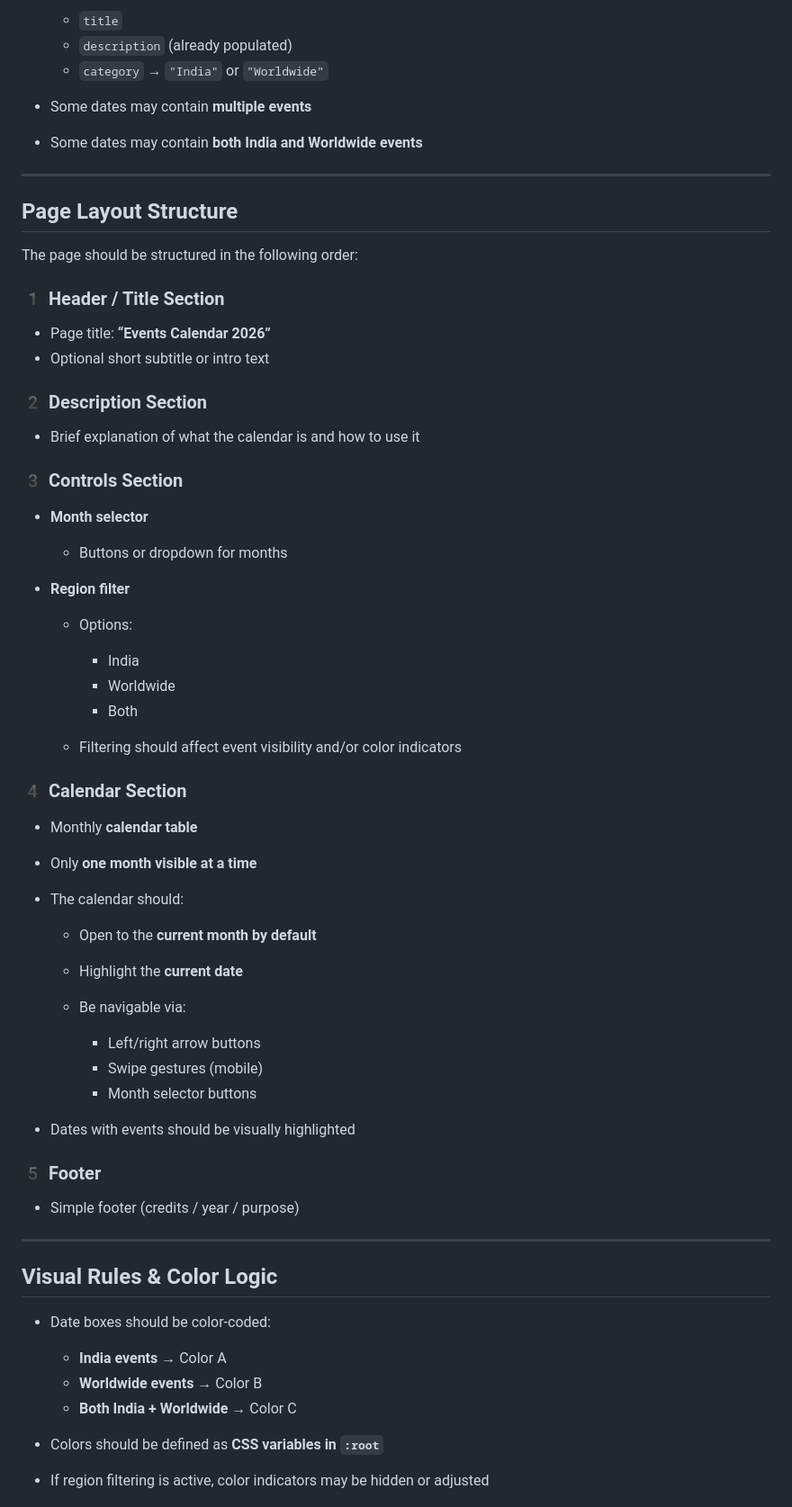
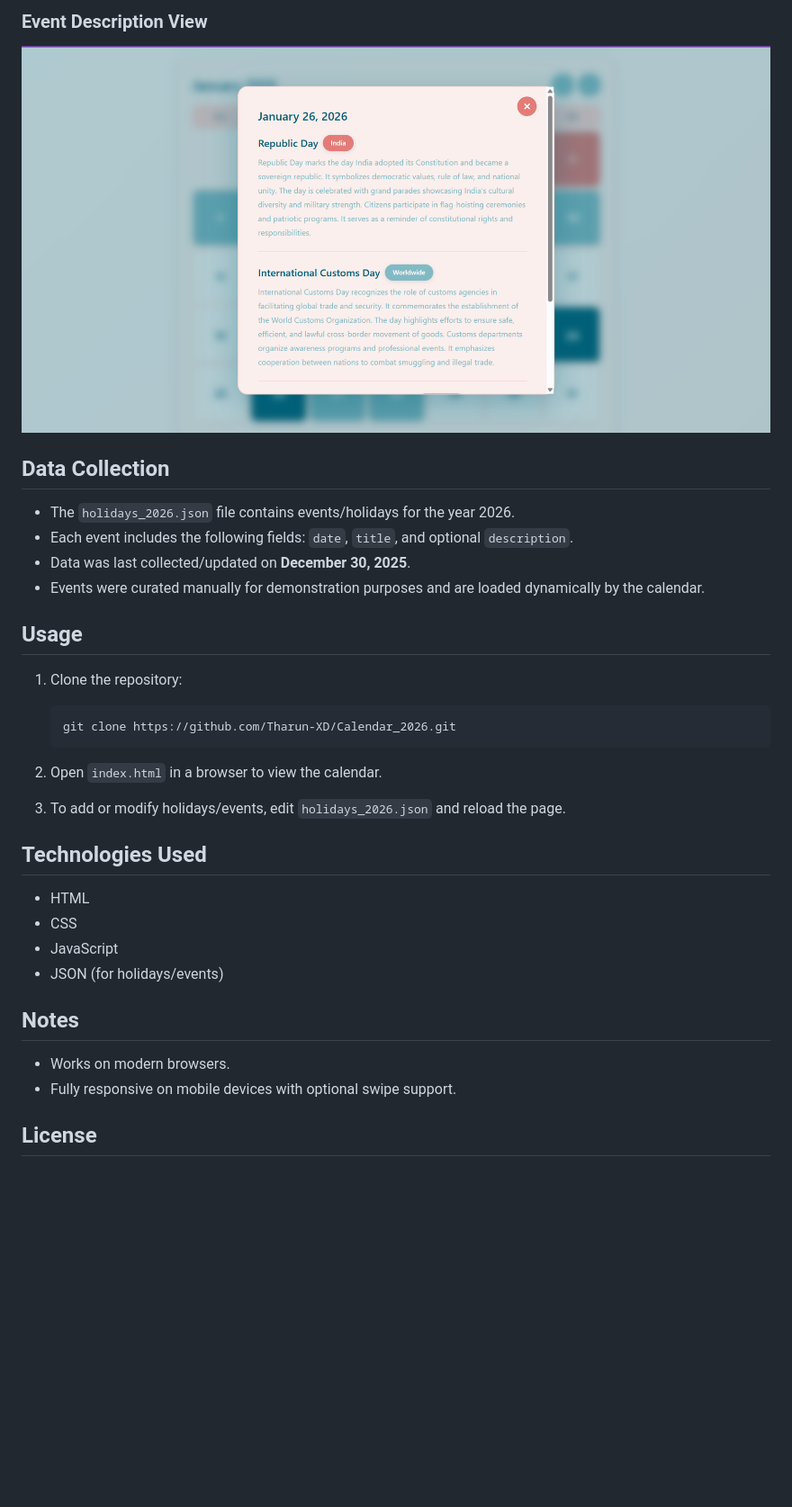
Before and after one commit to Tharun-XD/Calendar_2026, a Markdown page: README.md, the part around the change printed below. Shown: that part at 90% size. Rendered like a GitHub page; pictures changed too: Screenshots/Screenshot_3.png (added); blank space fills up the shorter version.

````diff
--- a/README.md
+++ b/README.md
@@ -55,67 +35,36 @@ The calendar data is stored in a `.json` file with the following structure:
 
-  * `title`
-  * `description` (already populated)
-  * `category` → `"India"` or `"Worldwide"`
-* Some dates may contain **multiple events**
-* Some dates may contain **both India and Worldwide events**
+### Event Description View
+![Mobile View](Screenshots/Screenshot_3.png)
 
----
 
-## Page Layout Structure
+## Data Collection
 
-The page should be structured in the following order:
+* The `holidays_2026.json` file contains events/holidays for the year 2026.
+* Each event includes the following fields: `date`, `title`, and optional `description`.
+* Data was last collected/updated on **December 30, 2025**.
+* Events were curated manually for demonstration purposes and are loaded dynamically by the calendar.
 
-### 1️ Header / Title Section
+## Usage
 
-* Page title: **“Events Calendar 2026”**
-* Optional short subtitle or intro text
+1. Clone the repository:
 
-### 2️ Description Section
+   ```bash
+   git clone https://github.com/Tharun-XD/Calendar_2026.git
+   ```
+2. Open `index.html` in a browser to view the calendar.
+3. To add or modify holidays/events, edit `holidays_2026.json` and reload the page.
 
-* Brief explanation of what the calendar is and how to use it
+## Technologies Used
 
-### 3️ Controls Section
+* HTML
+* CSS
+* JavaScript
+* JSON (for holidays/events)
 
-* **Month selector**
+## Notes
 
-  * Buttons or dropdown for months
-* **Region filter**
+* Works on modern browsers.
+* Fully responsive on mobile devices with optional swipe support.
 
-  * Options:
+## License
 
-    * India
-    * Worldwide
-    * Both
-  * Filtering should affect event visibility and/or color indicators
-
-### 4️ Calendar Section
-
-* Monthly **calendar table**
-* Only **one month visible at a time**
-* The calendar should:
-
-  * Open to the **current month by default**
-  * Highlight the **current date**
-  * Be navigable via:
-
-    * Left/right arrow buttons
-    * Swipe gestures (mobile)
-    * Month selector buttons
-* Dates with events should be visually highlighted
-
-### 5️ Footer
-
-* Simple footer (credits / year / purpose)
-
----
-
-## Visual Rules & Color Logic
-
-* Date boxes should be color-coded:
-
-  * **India events** → Color A
-  * **Worldwide events** → Color B
-  * **Both India + Worldwide** → Color C
-* Colors should be defined as **CSS variables in `:root`**
-* If region filtering is active, color indicators may be hidden or adjusted
-
````
Also changed, not shown: other parts of README.md (+24 -118 lines), Screenshots/Screenshot_1.png (added), Screenshots/Screenshot_2.png (added).
